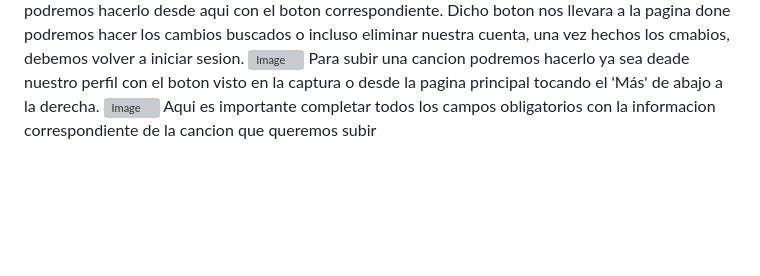
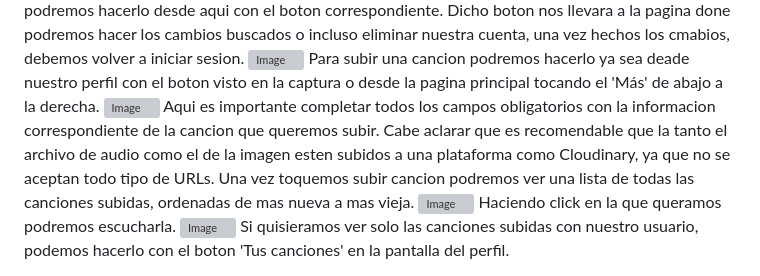
Before and after one commit to smasciangioli/SpotiFIUBA, a Markdown page: README.md, the part around the change. GitHub-like rendering; blank space fills up the shorter version; grey boxes are pictures that could not be loaded.

Commit message:
subi mas explicacion del readme

```diff
--- a/README.md
+++ b/README.md
@@ -29,4 +29,8 @@ Alternativamente, se puede usar docker compose up -d --build, para ejecutarlo en
  <img width="1366" height="768" alt="Image" src="https://github.com/user-attachments/assets/035ed996-aefd-4f9d-aa5c-df576cc844ab" />
  Para subir una cancion podremos hacerlo ya sea deade nuestro perfil con el boton visto en la captura o desde la pagina principal tocando el 'Más' de abajo a la derecha.
  <img width="1366" height="768" alt="Image" src="https://github.com/user-attachments/assets/196f221e-4eb3-428f-8883-97318c10d331" />
- Aqui es importante completar todos los campos obligatorios con la informacion correspondiente de la cancion que queremos subir
+ Aqui es importante completar todos los campos obligatorios con la informacion correspondiente de la cancion que queremos subir.  Cabe aclarar que es recomendable que la tanto el archivo de audio como el de la imagen esten subidos a una plataforma como Cloudinary, ya que no se aceptan todo tipo de URLs. Una vez toquemos subir cancion podremos ver una lista de todas las canciones subidas, ordenadas de mas nueva a mas vieja.
+ <img width="1366" height="768" alt="Image" src="https://github.com/user-attachments/assets/79cadd21-8565-4327-becb-d6eb6f204438" />
+ Haciendo click en la que queramos podremos escucharla.
+ <img width="1366" height="768" alt="Image" src="https://github.com/user-attachments/assets/0215530b-74fc-4e80-b3dc-96e278c6d516" />
+ Si quisieramos ver solo las canciones subidas con nuestro usuario, podemos hacerlo con el boton 'Tus canciones' en la pantalla del perfil.
```
